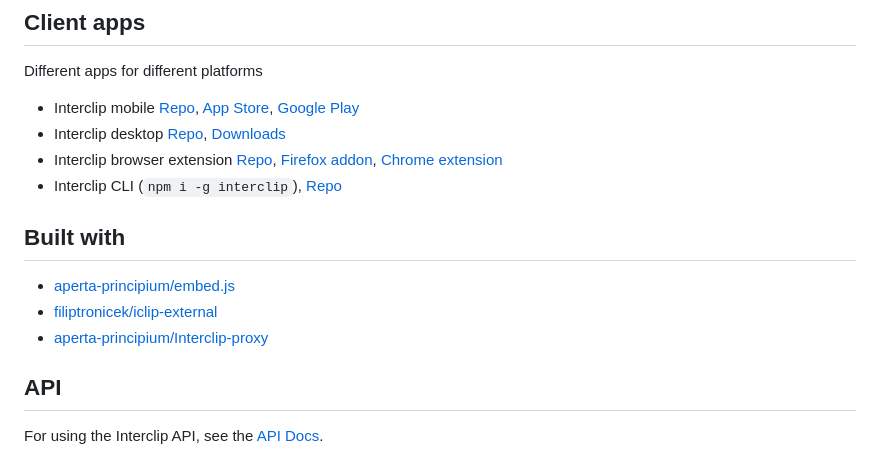
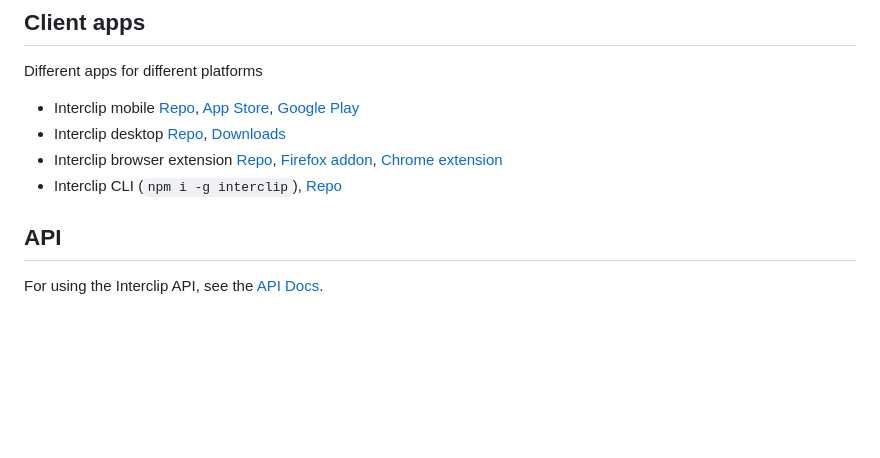
Before and after one commit to interclip/interclip, a Markdown page: README.md, the part around the change. Rendered like a GitHub page; blank space fills up the shorter version.

Commit message:
Remove outdated README links

```diff
--- a/README.md
+++ b/README.md
@@ -32,14 +32,6 @@ Different apps for different platforms
 - Interclip browser extension [Repo](https://github.com/aperta-principium/iclip-ext), [Firefox addon](https://addons.mozilla.org/en-US/firefox/addon/interclip/), [Chrome extension](https://chrome.google.com/webstore/detail/interclip-extension/mpgjjbeepoonaaeaodiadghpnaadnngg)
 - Interclip CLI (`npm i -g interclip`), [Repo](https://github.com/interclip/cli)
 
-<a name="dependencies"> </a>
-
-## Built with
-
-- [aperta-principium/embed.js](https://github.com/aperta-principium/embed.js)
-- [filiptronicek/iclip-external](https://github.com/filiptronicek/iclip-external)
-- [aperta-principium/Interclip-proxy](https://github.com/aperta-principium/Interclip-proxy)
-
 <a name="api"> </a>
 
 ## API
```
